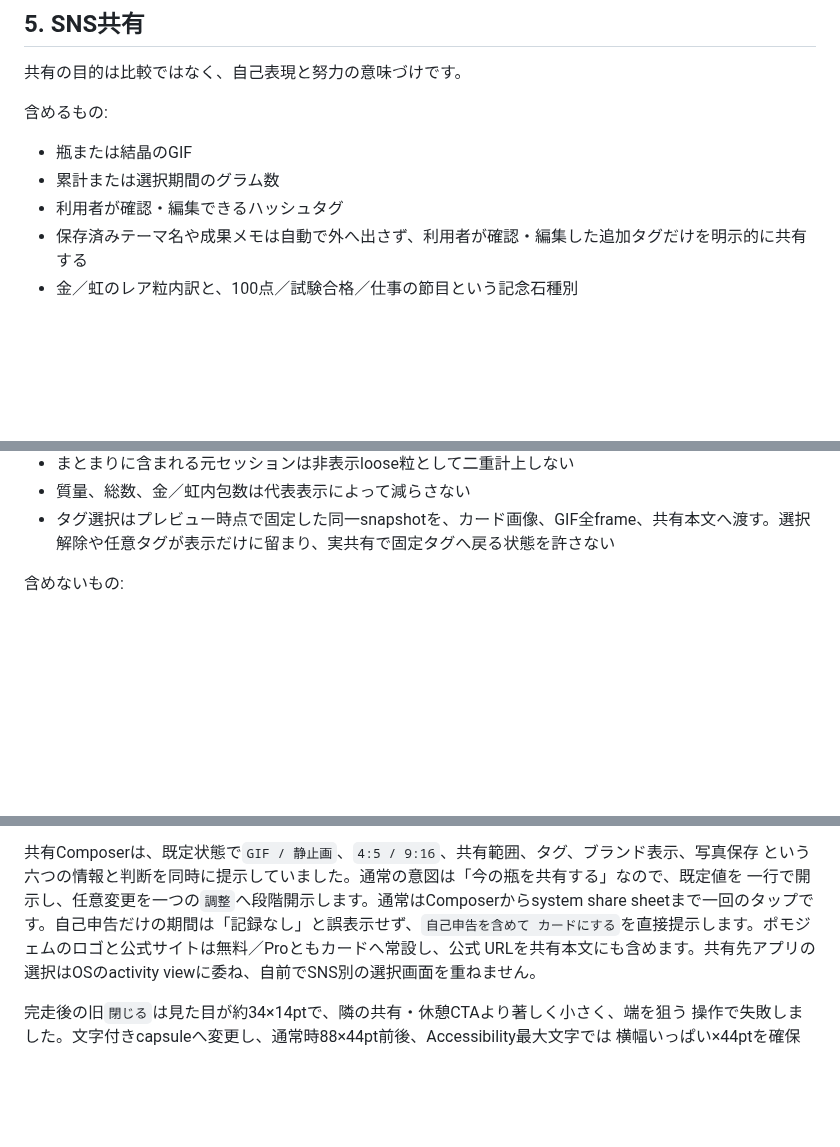
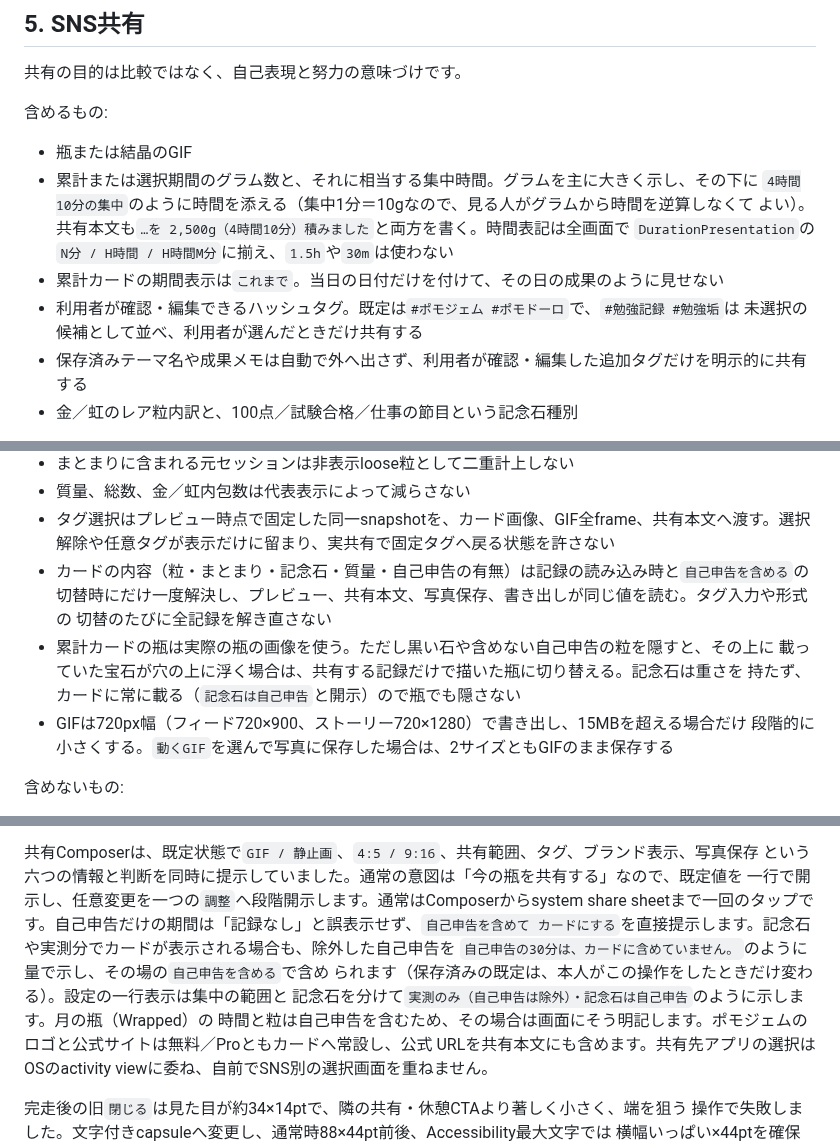
Before and after one commit to hinoshiba/pomogem, a Markdown page: Docs/EngagementArchitecture.md, 3 parts joined by grey strips. Drawn GitHub-style; blank space fills up the shorter version.

Commit message:
Document share time, study tags and the honest share output
EngagementArchitecture §5 and §6.1 now describe the focus time under the
grams, the これまで label, the unselected study tags, the once-per-input
selection, the fallback to the drawn bottle, the 720-pixel GIFs saved to
Photos as GIFs, and the excluded-time notice. PRIVACY.md says the share
text carries the focus time derived from the mass and that Photos may hold
GIFs. ScreenTimeGems.md says how a share image leaves out black gems
without leaving a gem floating.

Co-Authored-By: Claude Opus 5.5 <noreply@anthropic.com>

```diff
--- a/Docs/EngagementArchitecture.md
+++ b/Docs/EngagementArchitecture.md
@@ -334,8 +334,13 @@ achievement stones = 0g
 含めるもの:
 
 - 瓶または結晶のGIF
-- 累計または選択期間のグラム数
-- 利用者が確認・編集できるハッシュタグ
+- 累計または選択期間のグラム数と、それに相当する集中時間。グラムを主に大きく示し、その下に
+  `4時間10分の集中`のように時間を添える（集中1分＝10gなので、見る人がグラムから時間を逆算しなくて
+  よい）。共有本文も`…を 2,500g（4時間10分）積みました`と両方を書く。時間表記は全画面で
+  `DurationPresentation`の`N分 / H時間 / H時間M分`に揃え、`1.5h`や`30m`は使わない
+- 累計カードの期間表示は`これまで`。当日の日付だけを付けて、その日の成果のように見せない
+- 利用者が確認・編集できるハッシュタグ。既定は`#ポモジェム #ポモドーロ`で、`#勉強記録 #勉強垢`は
+  未選択の候補として並べ、利用者が選んだときだけ共有する
 - 保存済みテーマ名や成果メモは自動で外へ出さず、利用者が確認・編集した追加タグだけを明示的に共有する
 - 金／虹のレア粒内訳と、100点／試験合格／仕事の節目という記念石種別
 
@@ -347,6 +352,14 @@ achievement stones = 0g
 - まとまりに含まれる元セッションは非表示loose粒として二重計上しない
 - 質量、総数、金／虹内包数は代表表示によって減らさない
 - タグ選択はプレビュー時点で固定した同一snapshotを、カード画像、GIF全frame、共有本文へ渡す。選択解除や任意タグが表示だけに留まり、実共有で固定タグへ戻る状態を許さない
+- カードの内容（粒・まとまり・記念石・質量・自己申告の有無）は記録の読み込み時と`自己申告を含める`の
+  切替時にだけ一度解決し、プレビュー、共有本文、写真保存、書き出しが同じ値を読む。タグ入力や形式の
+  切替のたびに全記録を解き直さない
+- 累計カードの瓶は実際の瓶の画像を使う。ただし黒い石や含めない自己申告の粒を隠すと、その上に
+  載っていた宝石が穴の上に浮く場合は、共有する記録だけで描いた瓶に切り替える。記念石は重さを
+  持たず、カードに常に載る（`記念石は自己申告`と開示）ので瓶でも隠さない
+- GIFは720px幅（フィード720×900、ストーリー720×1280）で書き出し、15MBを超える場合だけ
+  段階的に小さくする。`動くGIF`を選んで写真に保存した場合は、2サイズともGIFのまま保存する
 
 含めないもの:
 
@@ -402,7 +415,11 @@ system fontの補助カードを出し、VoiceOverの完走通知にも長期・
 という六つの情報と判断を同時に提示していました。通常の意図は「今の瓶を共有する」なので、既定値を
 一行で開示し、任意変更を一つの`調整`へ段階開示します。通常はComposerからsystem share
 sheetまで一回のタップです。自己申告だけの期間は「記録なし」と誤表示せず、`自己申告を含めて
-カードにする`を直接提示します。ポモジェムのロゴと公式サイトは無料／Proともカードへ常設し、公式
+カードにする`を直接提示します。記念石や実測分でカードが表示される場合も、除外した自己申告を
+`自己申告の30分は、カードに含めていません。`のように量で示し、その場の`自己申告を含める`で含め
+られます（保存済みの既定は、本人がこの操作をしたときだけ変わる）。設定の一行表示は集中の範囲と
+記念石を分けて`実測のみ（自己申告は除外）・記念石は自己申告`のように示します。月の瓶（Wrapped）の
+時間と粒は自己申告を含むため、その場合は画面にそう明記します。ポモジェムのロゴと公式サイトは無料／Proともカードへ常設し、公式
 URLを共有本文にも含めます。共有先アプリの選択はOSのactivity viewに委ね、自前でSNS別の選択画面を重ねません。
 
 完走後の旧`閉じる`は見た目が約34×14ptで、隣の共有・休憩CTAより著しく小さく、端を狙う
```
Also changed, not shown: Docs/ScreenTimeGems.md (+2 -0 lines), PRIVACY.md (+3 -2 lines).
